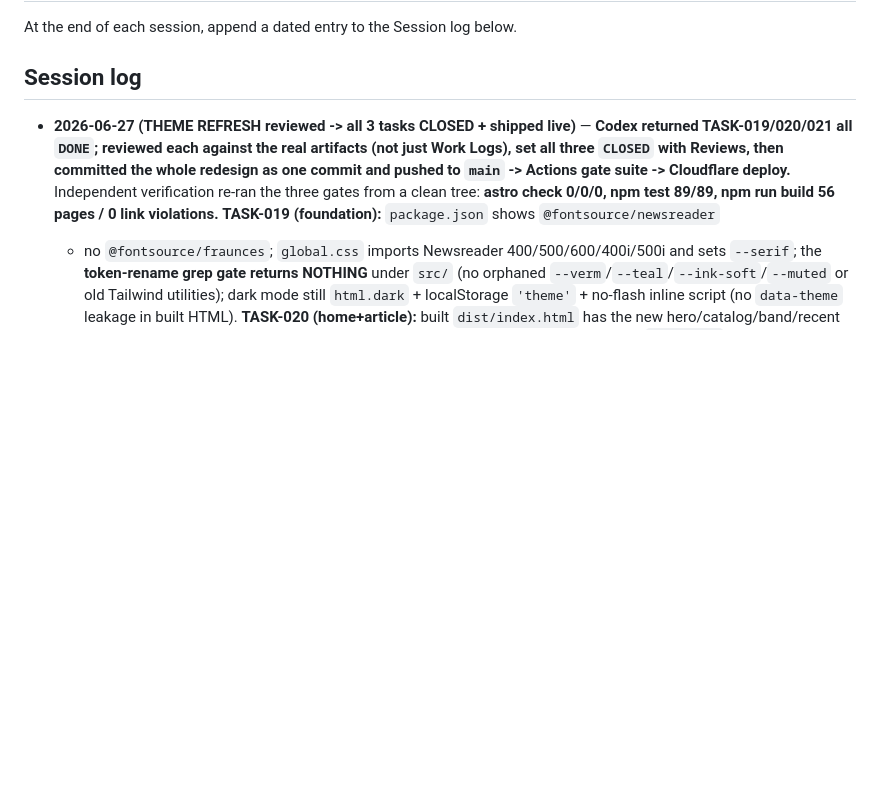
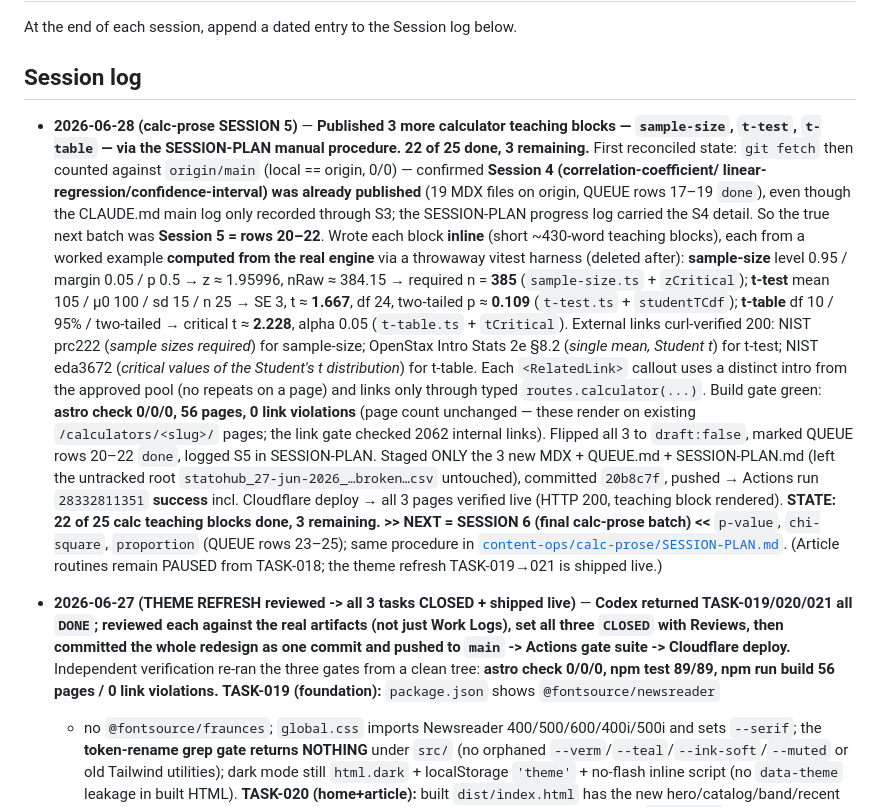
Before and after one commit to syedjawad11/statohub, a Markdown page: CLAUDE.md, the part around the change. GitHub-like rendering; blank space fills up the shorter version.

Commit message:
docs: log calc-prose Session 5 (sample-size, t-test, t-table) in CLAUDE.md
Co-Authored-By: Claude Opus 4.8 <noreply@anthropic.com>

```diff
--- a/CLAUDE.md
+++ b/CLAUDE.md
@@ -95,6 +95,35 @@ the workflow (not a credential). First fully-green run verified live.
 At the end of each session, append a dated entry to the Session log below.
 
 ## Session log
+
+- **2026-06-28 (calc-prose SESSION 5)** — **Published 3 more calculator teaching
+  blocks — `sample-size`, `t-test`, `t-table` — via the SESSION-PLAN manual procedure.
+  22 of 25 done, 3 remaining.** First reconciled state: `git fetch` then counted against
+  `origin/main` (local == origin, 0/0) — confirmed **Session 4 (correlation-coefficient/
+  linear-regression/confidence-interval) was already published** (19 MDX files on origin,
+  QUEUE rows 17–19 `done`), even though the CLAUDE.md main log only recorded through S3;
+  the SESSION-PLAN progress log carried the S4 detail. So the true next batch was **Session
+  5 = rows 20–22**. Wrote each block **inline** (short ~430-word teaching blocks), each from
+  a worked example **computed from the real engine** via a throwaway vitest harness (deleted
+  after): **sample-size** level 0.95 / margin 0.05 / p 0.5 → z ≈ 1.95996, nRaw ≈ 384.15 →
+  required n = **385** (`sample-size.ts` + `zCritical`); **t-test** mean 105 / μ0 100 / sd 15
+  / n 25 → SE 3, t ≈ **1.667**, df 24, two-tailed p ≈ **0.109** (`t-test.ts` + `studentTCdf`);
+  **t-table** df 10 / 95% / two-tailed → critical t ≈ **2.228**, alpha 0.05 (`t-table.ts` +
+  `tCritical`). External links curl-verified 200: NIST prc222 (*sample sizes required*) for
+  sample-size; OpenStax Intro Stats 2e §8.2 (*single mean, Student t*) for t-test; NIST
+  eda3672 (*critical values of the Student's t distribution*) for t-table. Each `<RelatedLink>`
+  callout uses a distinct intro from the approved pool (no repeats on a page) and links only
+  through typed `routes.calculator(...)`. Build gate green: **astro check 0/0/0, 56 pages,
+  0 link violations** (page count unchanged — these render on existing `/calculators/<slug>/`
+  pages; the link gate checked 2062 internal links). Flipped all 3 to `draft:false`, marked
+  QUEUE rows 20–22 `done`, logged S5 in SESSION-PLAN. Staged ONLY the 3 new MDX + QUEUE.md +
+  SESSION-PLAN.md (left the untracked root `statohub_27-jun-2026_…broken…csv` untouched),
+  committed `20b8c7f`, pushed → Actions run `28332811351` **success** incl. Cloudflare deploy
+  → all 3 pages verified live (HTTP 200, teaching block rendered). **STATE: 22 of 25 calc
+  teaching blocks done, 3 remaining.** **>> NEXT = SESSION 6 (final calc-prose batch) <<**
+  `p-value`, `chi-square`, `proportion` (QUEUE rows 23–25); same procedure in
+  [`content-ops/calc-prose/SESSION-PLAN.md`](content-ops/calc-prose/SESSION-PLAN.md). (Article
+  routines remain PAUSED from TASK-018; the theme refresh TASK-019→021 is shipped live.)
 
 - **2026-06-27 (THEME REFRESH reviewed -> all 3 tasks CLOSED + shipped live)** —
   **Codex returned TASK-019/020/021 all `DONE`; reviewed each against the real
```
